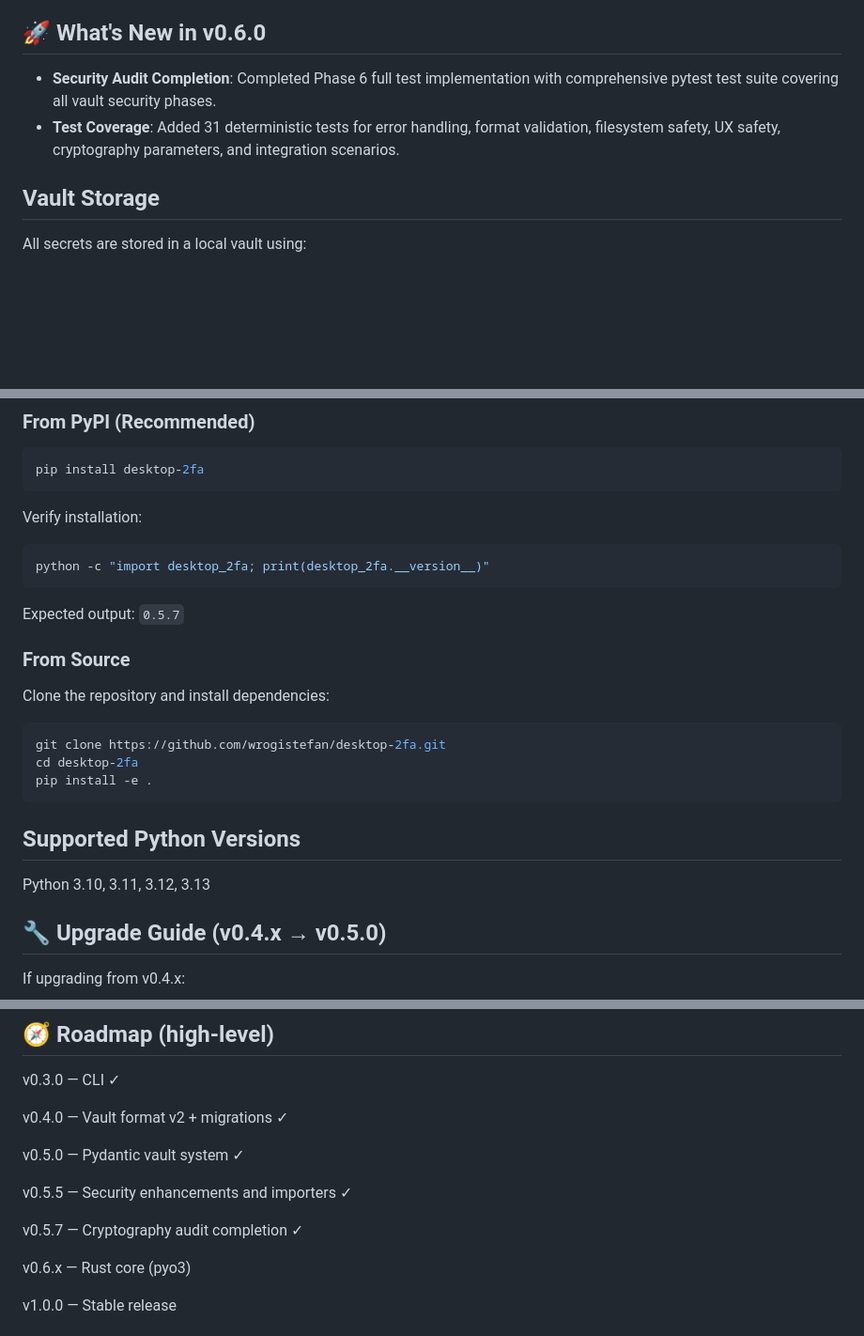
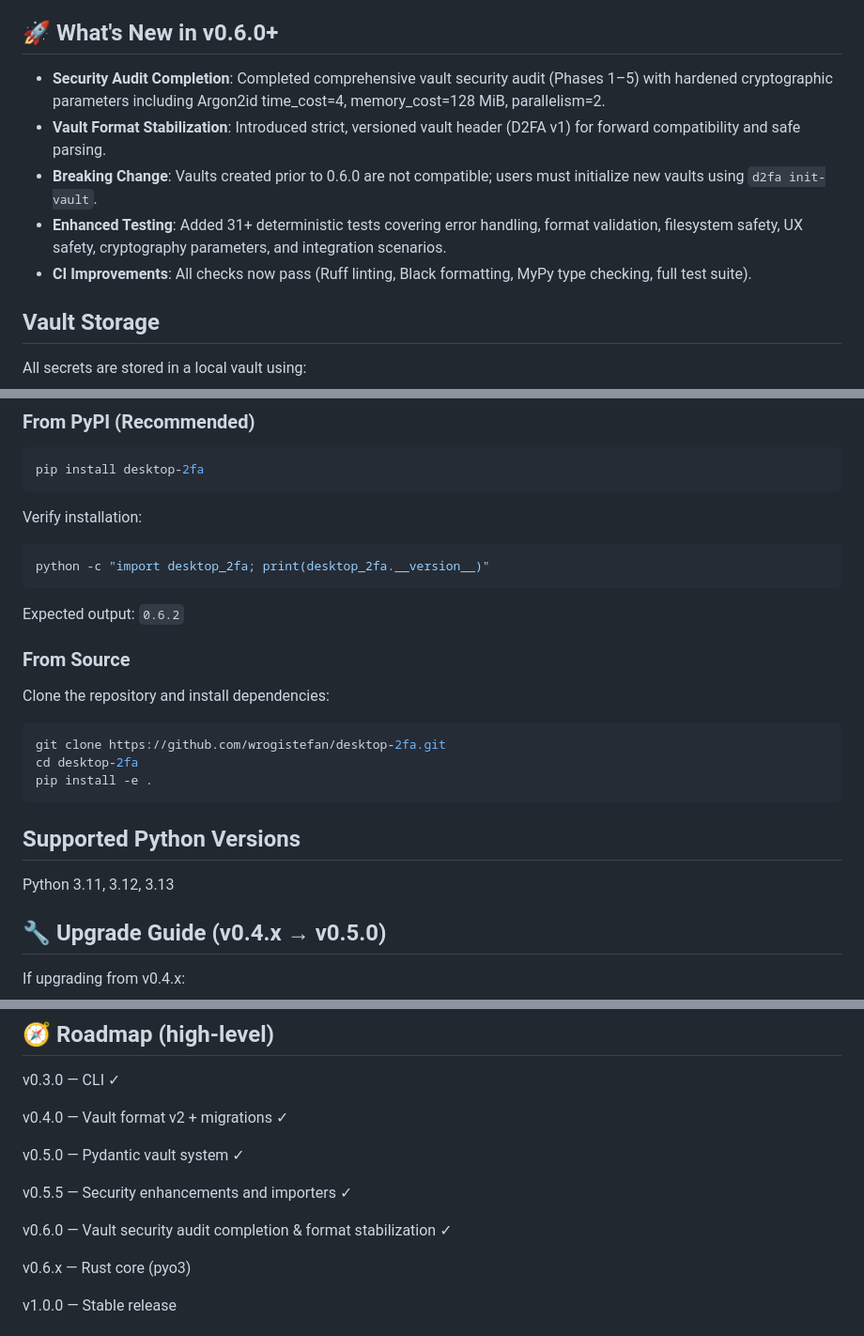
Before and after one commit to wrogistefan/desktop-2fa, a Markdown page: README.md, 3 parts joined by grey strips. Shown at 94% size. Rendered like a GitHub page; blank space fills up the shorter version.

Commit message:
chore: README update not func or logic changes

````diff
--- a/README.md
+++ b/README.md
@@ -80,10 +80,13 @@ A secure, offline two-factor authentication (2FA) manager designed for desktop e
 - **🧪 Comprehensive Testing**: Full test coverage using pytest.
 - **🚀 Future-Proof**: Designed for easy migration to Rust for enhanced performance.
 
-## 🚀 What's New in v0.6.0
+## 🚀 What's New in v0.6.0+
 
-- **Security Audit Completion**: Completed Phase 6 full test implementation with comprehensive pytest test suite covering all vault security phases.
-- **Test Coverage**: Added 31 deterministic tests for error handling, format validation, filesystem safety, UX safety, cryptography parameters, and integration scenarios.
+- **Security Audit Completion**: Completed comprehensive vault security audit (Phases 1–5) with hardened cryptographic parameters including Argon2id time_cost=4, memory_cost=128 MiB, parallelism=2.
+- **Vault Format Stabilization**: Introduced strict, versioned vault header (D2FA v1) for forward compatibility and safe parsing.
+- **Breaking Change**: Vaults created prior to 0.6.0 are not compatible; users must initialize new vaults using `d2fa init-vault`.
+- **Enhanced Testing**: Added 31+ deterministic tests covering error handling, format validation, filesystem safety, UX safety, cryptography parameters, and integration scenarios.
+- **CI Improvements**: All checks now pass (Ruff linting, Black formatting, MyPy type checking, full test suite).
 
 ##  Vault Storage
 
@@ -130,7 +133,7 @@ Verify installation:
 python -c "import desktop_2fa; print(desktop_2fa.__version__)"
 ```
 
-Expected output: `0.5.7`
+Expected output: `0.6.2`
 
 ### From Source
 
@@ -144,7 +147,7 @@ pip install -e .
 
 ## Supported Python Versions
 
-Python 3.10, 3.11, 3.12, 3.13
+Python 3.11, 3.12, 3.13
 
 ## 🔧 Upgrade Guide (v0.4.x → v0.5.0)
 
@@ -346,7 +350,7 @@ v0.5.0 — Pydantic vault system ✓
 
 v0.5.5 — Security enhancements and importers ✓
 
-v0.5.7 — Cryptography audit completion ✓
+v0.6.0 — Vault security audit completion & format stabilization ✓
 
 v0.6.x — Rust core (pyo3)
 
````
Also changed, not shown: other parts of README.md (+1 -0 lines).
